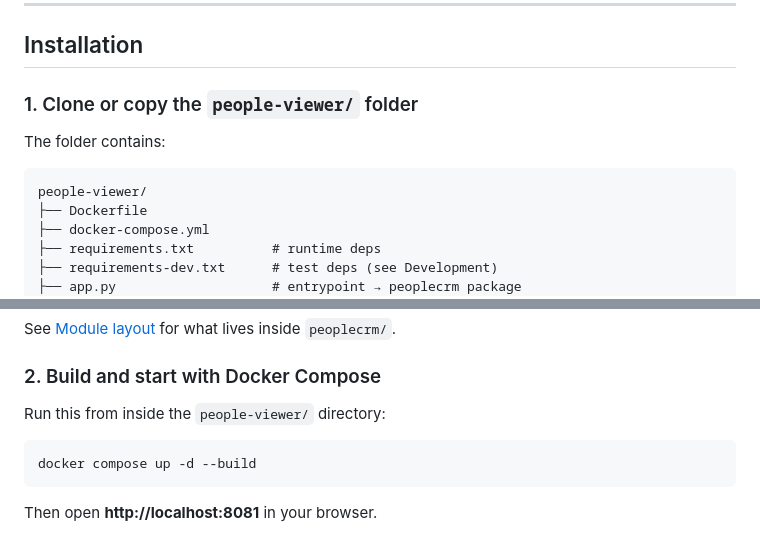
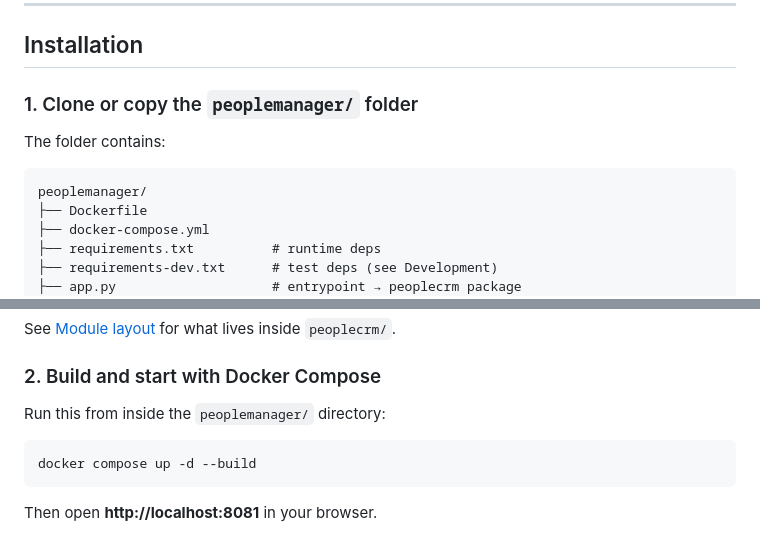
Before and after one commit to MauriceM0ss/peoplemanager, a Markdown page: README.md, 2 parts joined by grey strips. GitHub-like rendering.

Commit message:
README.md had old name, fixed

````diff
--- a/README.md
+++ b/README.md
@@ -22,12 +22,12 @@ Everything you add or change (people, photos, conversations, notes, tasks, edits
 
 ## Installation
 
-### 1. Clone or copy the `people-viewer/` folder
+### 1. Clone or copy the `peoplemanager/` folder
 
 The folder contains:
 
 ```
-people-viewer/
+peoplemanager/
 ├── Dockerfile
 ├── docker-compose.yml
 ├── requirements.txt          # runtime deps
@@ -51,7 +51,7 @@ See [Module layout](#module-layout) for what lives inside `peoplecrm/`.
 
 ### 2. Build and start with Docker Compose
 
-Run this from inside the `people-viewer/` directory:
+Run this from inside the `peoplemanager/` directory:
 
 ```bash
 docker compose up -d --build
````
